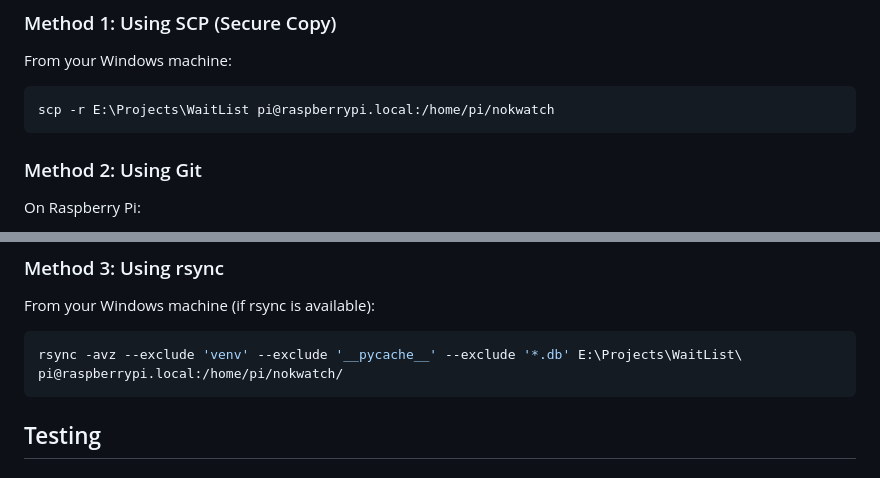
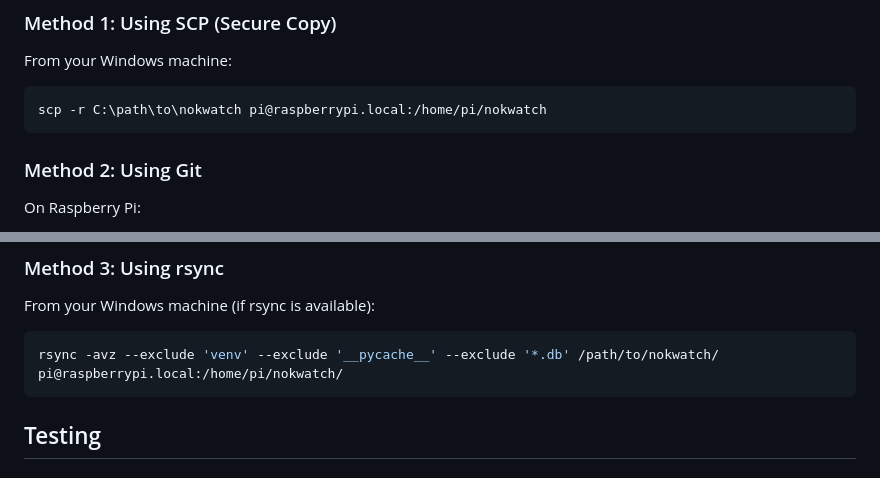
Before and after one commit to jimididit/nokwatch, a Markdown page: README.md, 2 parts joined by grey strips. Rendered like a GitHub page.

Commit message:
fix: typo in paths to nokwatch

````diff
--- a/README.md
+++ b/README.md
@@ -166,7 +166,7 @@ sudo journalctl -u nokwatch.service -f
 From your Windows machine:
 
 ```powershell
-scp -r E:\Projects\WaitList pi@raspberrypi.local:/home/pi/nokwatch
+scp -r C:\path\to\nokwatch pi@raspberrypi.local:/home/pi/nokwatch
 ```
 
 ### Method 2: Using Git
@@ -188,7 +188,7 @@ cp .env.example .env
 From your Windows machine (if rsync is available):
 
 ```bash
-rsync -avz --exclude 'venv' --exclude '__pycache__' --exclude '*.db' E:\Projects\WaitList\ pi@raspberrypi.local:/home/pi/nokwatch/
+rsync -avz --exclude 'venv' --exclude '__pycache__' --exclude '*.db' /path/to/nokwatch/ pi@raspberrypi.local:/home/pi/nokwatch/
 ```
 
 ## Testing
````
